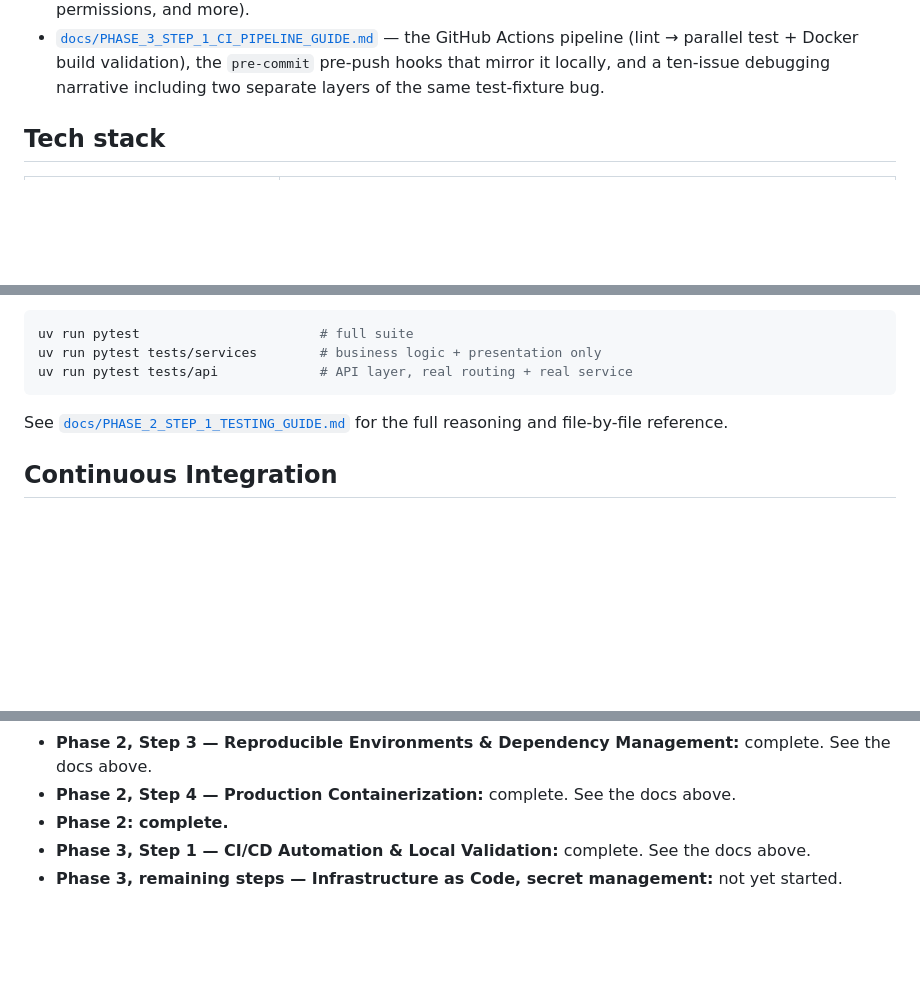
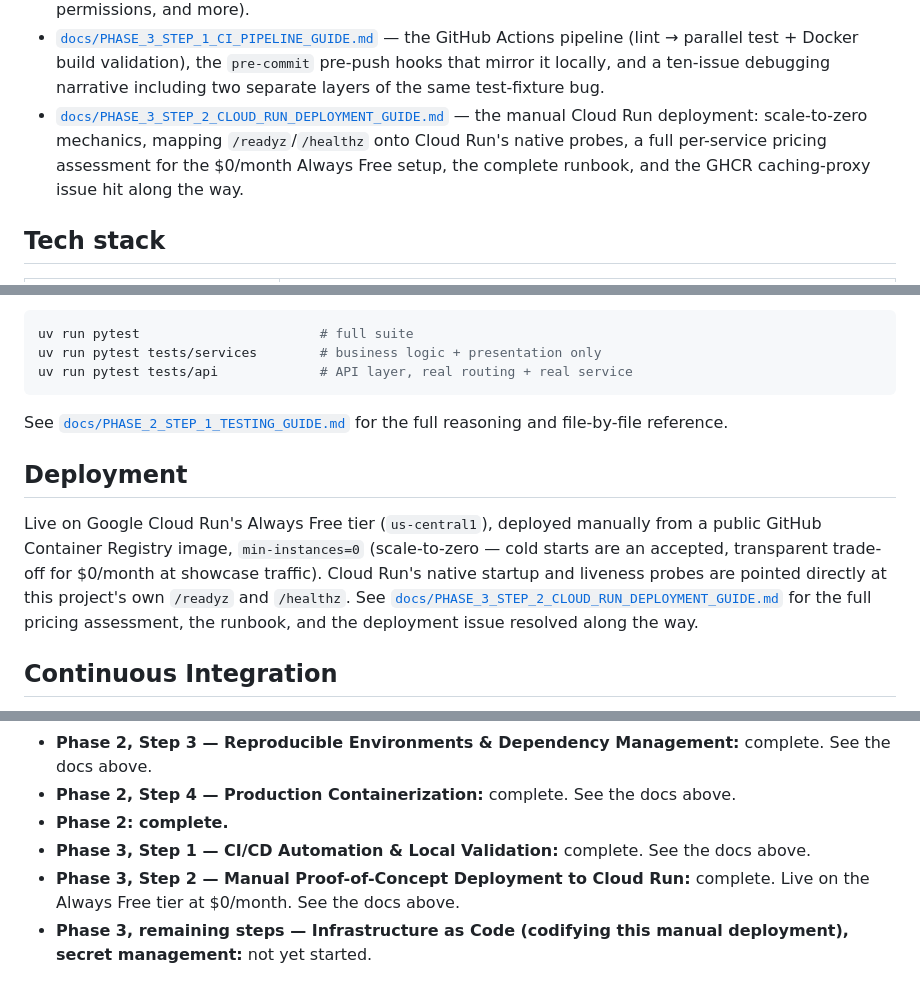
Before and after one commit to mohawwad93/YOLOsObjectDetectionAPI, a Markdown page: README.md, 3 parts joined by grey strips. Drawn GitHub-style; blank space fills up the shorter version.

Commit message:
Phase 3, step 2: completing manual deployment to Cloud Run.

```diff
--- a/README.md
+++ b/README.md
@@ -36,6 +36,11 @@ you're onboarding or revisiting this later — see:
   validation), the `pre-commit` pre-push hooks that mirror it locally, and a
   ten-issue debugging narrative including two separate layers of the same
   test-fixture bug.
+- [`docs/PHASE_3_STEP_2_CLOUD_RUN_DEPLOYMENT_GUIDE.md`](docs/PHASE_3_STEP_2_CLOUD_RUN_DEPLOYMENT_GUIDE.md) —
+  the manual Cloud Run deployment: scale-to-zero mechanics, mapping
+  `/readyz`/`/healthz` onto Cloud Run's native probes, a full per-service
+  pricing assessment for the $0/month Always Free setup, the complete
+  runbook, and the GHCR caching-proxy issue hit along the way.
 
 ## Tech stack
 
@@ -249,6 +254,18 @@ uv run pytest tests/api             # API layer, real routing + real service
 See [`docs/PHASE_2_STEP_1_TESTING_GUIDE.md`](docs/PHASE_2_STEP_1_TESTING_GUIDE.md)
 for the full reasoning and file-by-file reference.
 
+## Deployment
+
+Live on Google Cloud Run's Always Free tier (`us-central1`), deployed
+manually from a public GitHub Container Registry image, `min-instances=0`
+(scale-to-zero — cold starts are an accepted, transparent trade-off for
+$0/month at showcase traffic). Cloud Run's native startup and liveness
+probes are pointed directly at this project's own `/readyz` and `/healthz`.
+See
+[`docs/PHASE_3_STEP_2_CLOUD_RUN_DEPLOYMENT_GUIDE.md`](docs/PHASE_3_STEP_2_CLOUD_RUN_DEPLOYMENT_GUIDE.md)
+for the full pricing assessment, the runbook, and the deployment issue
+resolved along the way.
+
 ## Continuous Integration
 
 Every push and PR runs through an automated gatekeeper: `ruff` lint and
@@ -267,4 +284,5 @@ for the pipeline design and a full debugging narrative.
 - **Phase 2, Step 4 — Production Containerization:** complete. See the docs above.
 - **Phase 2: complete.**
 - **Phase 3, Step 1 — CI/CD Automation & Local Validation:** complete. See the docs above.
-- **Phase 3, remaining steps — Infrastructure as Code, secret management:** not yet started.
+- **Phase 3, Step 2 — Manual Proof-of-Concept Deployment to Cloud Run:** complete. Live on the Always Free tier at $0/month. See the docs above.
+- **Phase 3, remaining steps — Infrastructure as Code (codifying this manual deployment), secret management:** not yet started.
```
Also changed, not shown: docs/PHASE_3_STEP_2_CLOUD_RUN_DEPLOYMENT_GUIDE.md (added, +268 -0 lines).
